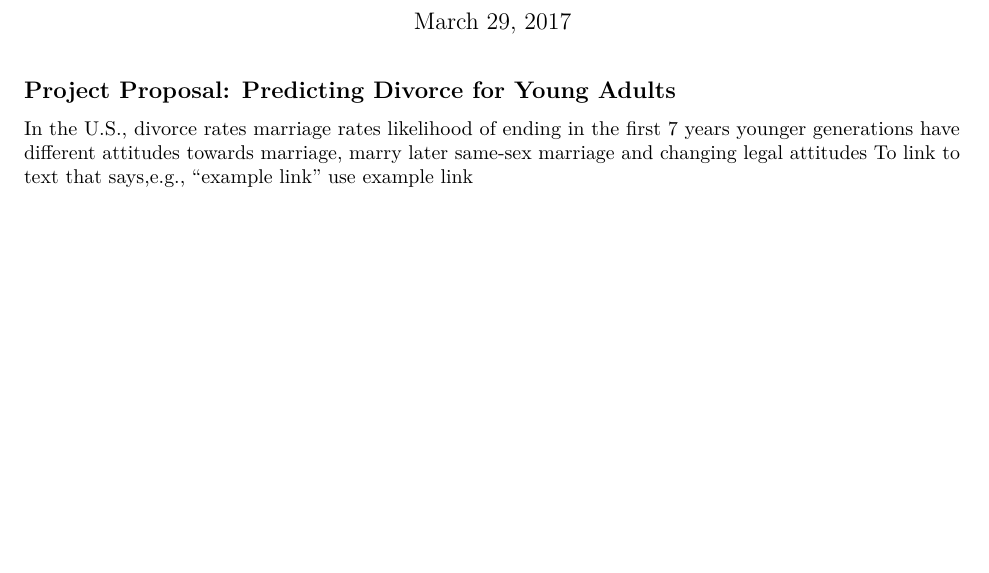
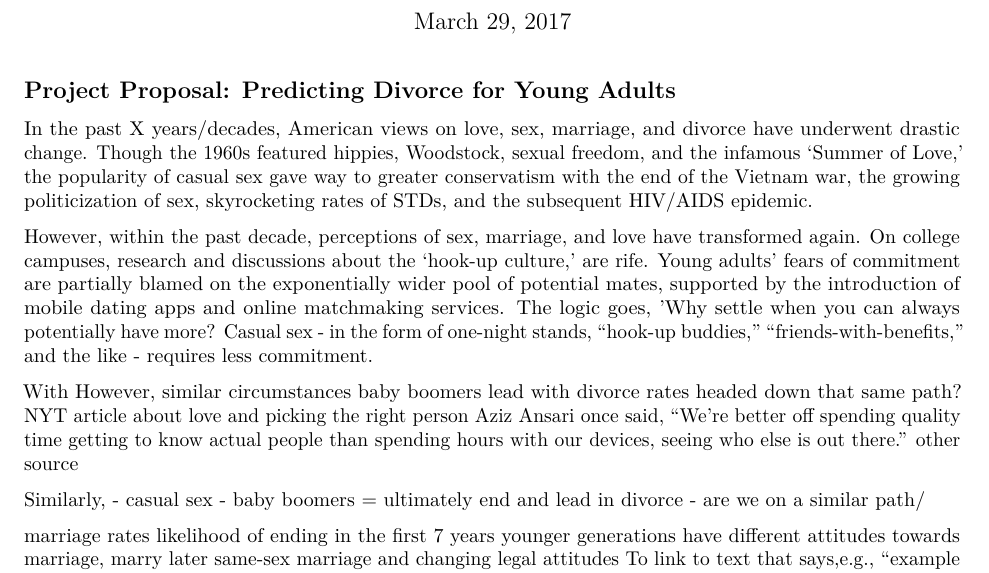
Before and after one commit to SarahU3/data-science-project, an R Markdown document (Project Proposal.Rmd): part of the page before the commit and part of page 1 of 2 after it, cut so that both start at the same text, the shorter picture padded with empty space. Rendered offline with R 4.5, knitr and Pandoc, then LaTeX, with nearby package versions.

Commit message:
Update Project Proposal.Rmd

````diff
--- a/Project Proposal.Rmd
+++ b/Project Proposal.Rmd
@@ -10,8 +10,24 @@ knitr::opts_chunk$set(echo = TRUE)
 ```
 
 ## Project Proposal: Predicting Divorce for Young Adults
-In the U.S.,
-divorce rates
+In the past X years/decades, American views on love, sex, marriage, and divorce have underwent drastic change. Though the 1960s featured hippies, Woodstock, sexual freedom, and the infamous 'Summer of Love,' the popularity of casual sex gave way to greater conservatism with the end of the Vietnam war, the growing [politicization of sex](http://www.nbcnews.com/id/19053382/ns/health-sexual_health/t/free-love-was-there-price-pay/), skyrocketing rates of STDs, and the subsequent HIV/AIDS epidemic.
+
+However, within the past decade, perceptions of sex, marriage, and love have transformed again. On college campuses, research and discussions about the 'hook-up culture,' are rife. Young adults' fears of commitment are partially blamed on the exponentially wider pool of potential mates, supported by the introduction of mobile dating apps and online matchmaking services. The logic goes, 'Why settle when you can always potentially have more? Casual sex - in the form of one-night stands, "hook-up buddies," "friends-with-benefits," and the like - requires less commitment.
+
+With
+However, similar circumstances
+baby boomers lead with divorce rates
+headed down that same path?
+NYT article about love and picking the right person
+Aziz Ansari once [said](https://www.goodreads.com/work/quotes/43014915-modern-romance), "We’re better off spending quality time getting to know actual people than spending hours with our devices, seeing who else is out there.”
+[other source](http://www.citylab.com/housing/2015/02/where-in-the-us-are-there-more-single-men-than-women/385369/)
+
+
+Similarly,
+- casual sex
+- baby boomers = ultimately end and lead in divorce
+- are we on a similar path/
+
 marriage rates
 likelihood of ending in the first 7 years
 younger generations have different attitudes towards marriage, marry later
````
